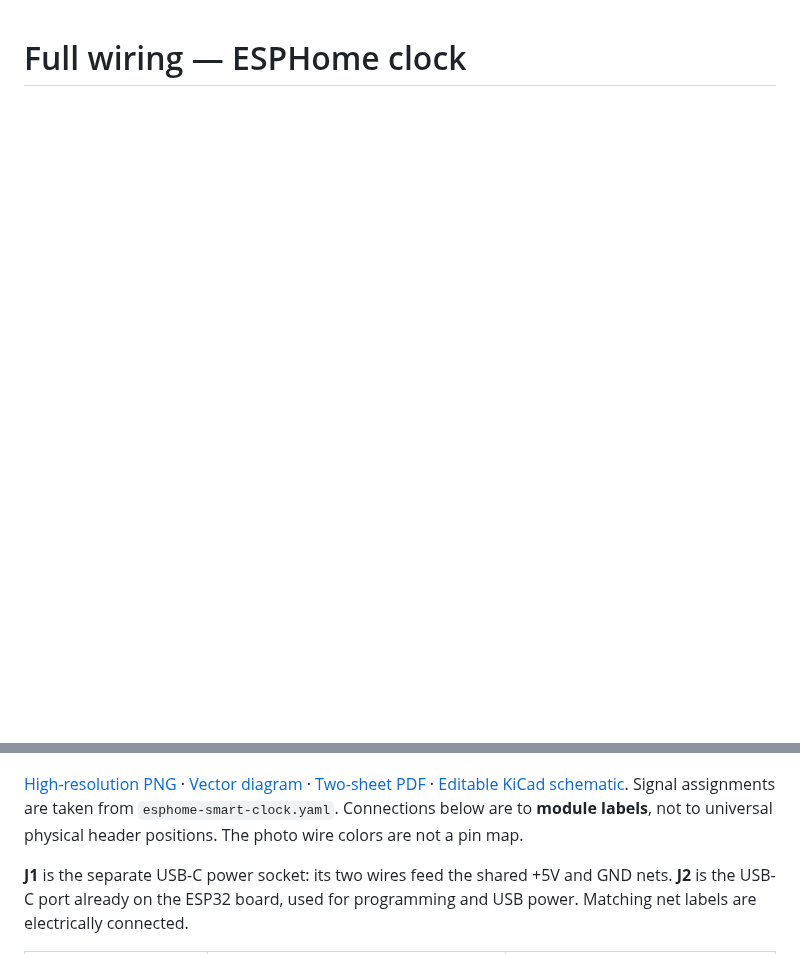
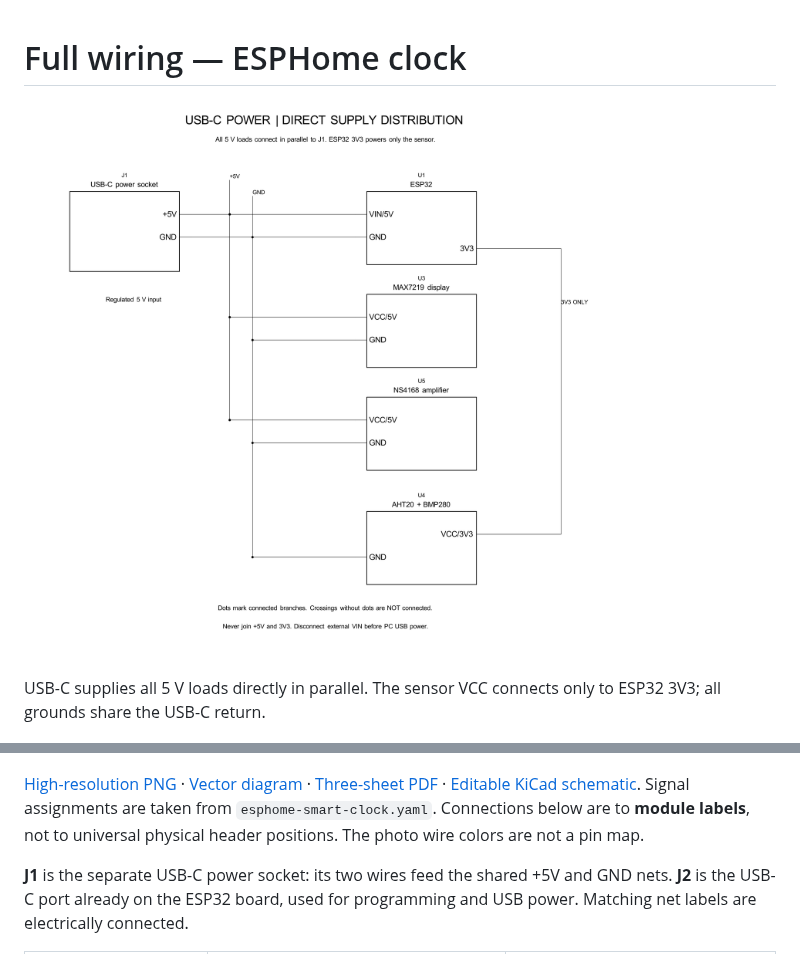
Before and after one commit to NirBY/ESP32_Smart_Clock, a Markdown page: docs/wiki/Wiring.md, 2 parts joined by grey strips. Drawn GitHub-style; pictures changed too: docs/images/power-distribution.png (added); blank space fills up the shorter version.

```diff
--- a/docs/wiki/Wiring.md
+++ b/docs/wiki/Wiring.md
@@ -1,8 +1,12 @@
 # Full wiring — ESPHome clock
+
+![Direct USB-C supply wiring](../images/power-distribution.png)
+
+USB-C supplies all 5 V loads directly in parallel. The sensor VCC connects only to ESP32 3V3; all grounds share the USB-C return.
 
 ![Complete wiring diagram](../images/wiring.png)
 
-[High-resolution PNG](../images/wiring.png) · [Vector diagram](../images/wiring.svg) · [Two-sheet PDF](../hardware/clock-wiring.pdf) · [Editable KiCad schematic](../hardware/clock-wiring.kicad_sch). Signal assignments are taken from
+[High-resolution PNG](../images/wiring.png) · [Vector diagram](../images/wiring.svg) · [Three-sheet PDF](../hardware/clock-wiring.pdf) · [Editable KiCad schematic](../hardware/clock-wiring.kicad_sch). Signal assignments are taken from
 `esphome-smart-clock.yaml`. Connections below are to **module labels**, not to
 universal physical header positions. The photo wire colors are not a pin map.
 
```
Also changed, not shown: README.md (+7 -1 lines), 7 other files.
